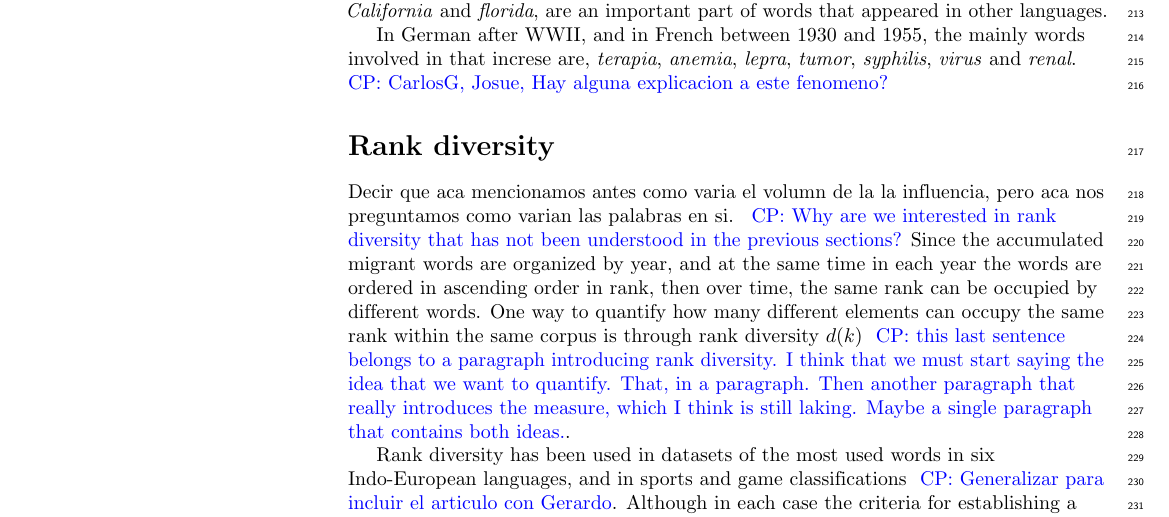
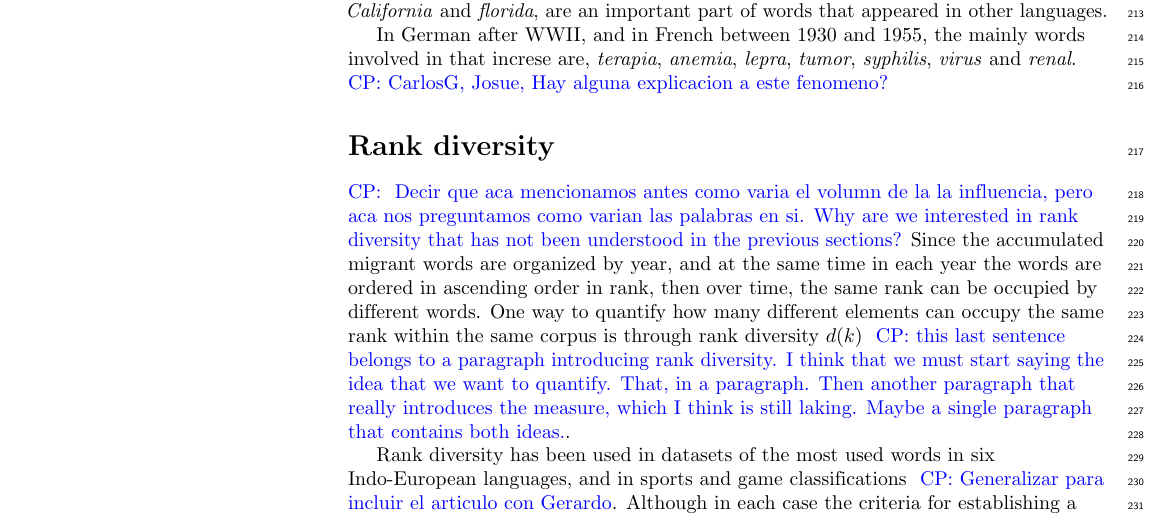
Before and after one commit to JosuelyM/articulo_idiomas, a LaTeX document (articulo_plos_plantilla.tex): part of page 7 of 12, cut so that both start at the same text. Compiled offline with pdfLaTeX.

Commit message:
this is why docs are important

```diff
--- a/articulo_plos_plantilla.tex
+++ b/articulo_plos_plantilla.tex
@@ -740,11 +740,11 @@ involved in that increse are, \textit{terapia}, \textit{anemia},
 % }}}
 \section*{Rank diversity} % {{{
 
-
+\cpnote{
 Decir que aca mencionamos antes como varia el volumn de la la influencia, pero
-aca nos preguntamos como varian las palabras en si.
-\cpnote{Why are we interested in rank diversity that has not been understood in the
-	previous sections?}
+aca nos preguntamos como varian las palabras en si.  Why are we
+interested in rank diversity that has not been understood in the previous
+sections?}
 Since the accumulated migrant words are organized by year, and at the same time
 in each year the words are ordered in ascending order in rank, then over time,
 the same rank can be occupied by different words. One way to quantify how many
```
